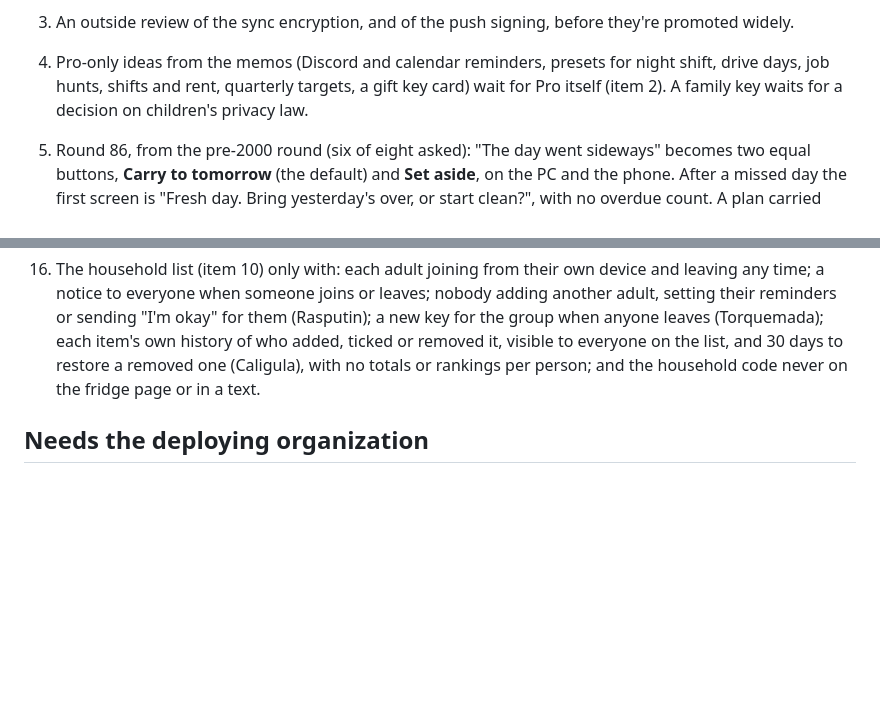
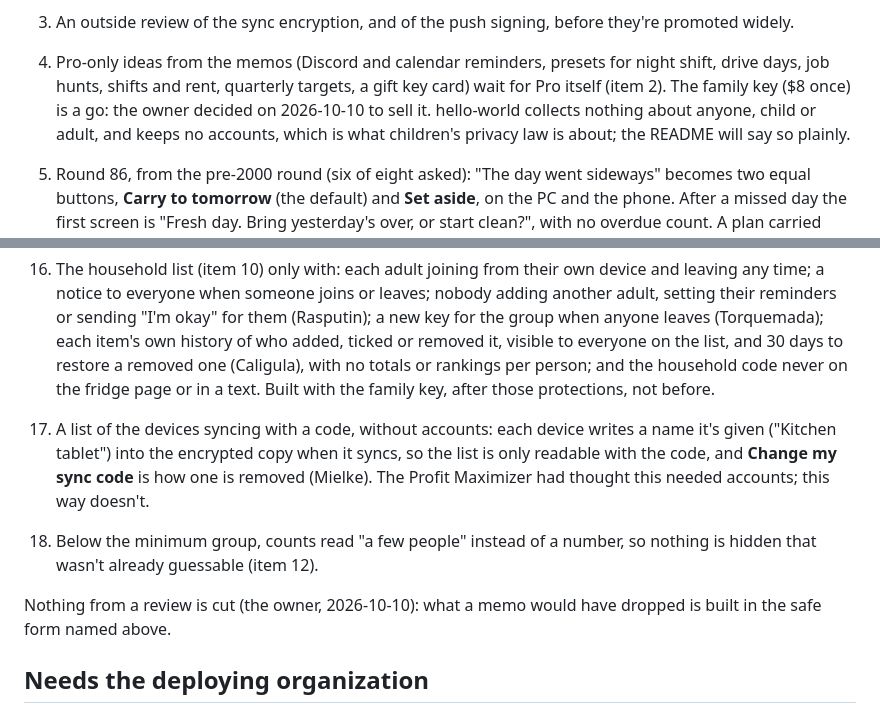
Before and after one commit to thrash-d/hello-world, a Markdown page: TODO.md, 2 parts joined by grey strips. Drawn GitHub-style; blank space fills up the shorter version.

Commit message:
TODO: the family key is a go, and nothing from a review is cut
Co-Authored-By: Claude Opus 5.5 <noreply@anthropic.com>
Claude-Session: https://claude.ai/code/session_01BAa1GJf6FqeDNt3pNxrTBQ

```diff
--- a/TODO.md
+++ b/TODO.md
@@ -40,8 +40,10 @@ how.
    before they're promoted widely.
 4. Pro-only ideas from the memos (Discord and calendar reminders, presets for
    night shift, drive days, job hunts, shifts and rent, quarterly targets, a
-   gift key card) wait for Pro itself (item 2). A family key waits for a
-   decision on children's privacy law.
+   gift key card) wait for Pro itself (item 2). The family key ($8 once)
+   is a go: the owner decided on 2026-10-10 to sell it. hello-world collects
+   nothing about anyone, child or adult, and keeps no accounts, which is
+   what children's privacy law is about; the README will say so plainly.
 5. Round 86, from the pre-2000 round (six of eight asked): "The day went
    sideways" becomes two equal buttons, **Carry to tomorrow** (the default)
    and **Set aside**, on the PC and the phone. After a missed day the first
@@ -86,7 +88,18 @@ how.
     anyone leaves (Torquemada); each item's own history of who added, ticked
     or removed it, visible to everyone on the list, and 30 days to restore a
     removed one (Caligula), with no totals or rankings per person; and the
-    household code never on the fridge page or in a text.
+    household code never on the fridge page or in a text. Built with the
+    family key, after those protections, not before.
+17. A list of the devices syncing with a code, without accounts: each device
+    writes a name it's given ("Kitchen tablet") into the encrypted copy when
+    it syncs, so the list is only readable with the code, and **Change my
+    sync code** is how one is removed (Mielke). The Profit Maximizer had
+    thought this needed accounts; this way doesn't.
+18. Below the minimum group, counts read "a few people" instead of a
+    number, so nothing is hidden that wasn't already guessable (item 12).
+
+Nothing from a review is cut (the owner, 2026-10-10): what a memo would
+have dropped is built in the safe form named above.
 
 ## Needs the deploying organization
 
```
